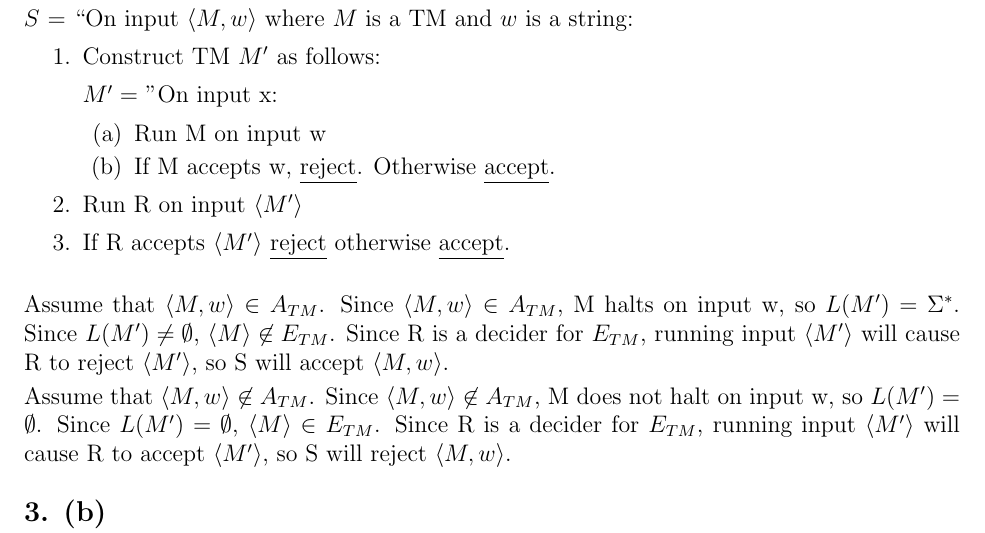
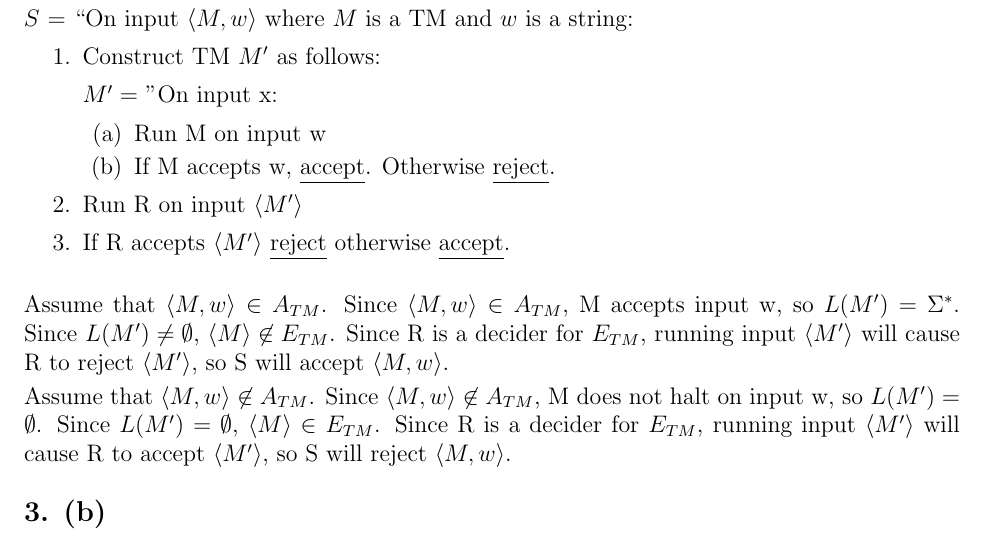
Before and after one commit to varughese/CS1511, a LaTeX document (Jan16/jan16.tex): part of page 1 of 3, cut so that both start at the same text. Compiled offline with pdfLaTeX.

Commit message:
fix typo

```diff
--- a/Jan16/jan16.tex
+++ b/Jan16/jan16.tex
@@ -53,7 +53,7 @@ $S$ = ``On input $\langle M, w \rangle$ where $M$ is a TM and $w$ is a string:
 $M' = $ "On input x:
 \begin{enumerate}[topsep=0pt,itemsep=0pt]
 \item Run M on input w
-\item If M accepts w, \underline{reject}. Otherwise \underline{accept}.
+\item If M accepts w, \underline{accept}. Otherwise \underline{reject}.
 \end{enumerate}
 \item Run R on input $\langle M' \rangle$
 \item If R accepts $\langle M' \rangle$ \underline{reject} otherwise \underline{accept}.
@@ -61,7 +61,7 @@ $M' = $ "On input x:
 
 \vskip 1em
 
-Assume that $\langle M, w \rangle \in A_{TM}$.  Since $\langle M, w \rangle \in A_{TM}$, M halts on input w, so $L(M') = \Sigma^{*}$. Since $L(M') \neq \emptyset$, $\langle M \rangle \not\in E_{TM}$. Since R is a decider for $E_{TM}$, running input $\langle M' \rangle$ will cause R to reject $\langle M' \rangle$, so S will accept  $\langle M, w \rangle$.
+Assume that $\langle M, w \rangle \in A_{TM}$.  Since $\langle M, w \rangle \in A_{TM}$, M accepts input w, so $L(M') = \Sigma^{*}$. Since $L(M') \neq \emptyset$, $\langle M \rangle \not\in E_{TM}$. Since R is a decider for $E_{TM}$, running input $\langle M' \rangle$ will cause R to reject $\langle M' \rangle$, so S will accept  $\langle M, w \rangle$.
 
 Assume that $\langle M, w \rangle \not\in A_{TM} $.  Since $\langle M, w \rangle \not\in A_{TM} $, M does not halt on input w, so $L(M') = \emptyset $. Since $ L(M') = \emptyset$, $\langle M \rangle \in E_{TM}$. Since R is a decider for $E_{TM}$, running input $\langle M' \rangle$ will cause R to accept $\langle M' \rangle $, so S will reject  $\langle M, w \rangle$.
 
```
Also changed, not shown: Jan16/jan16.pdf.
